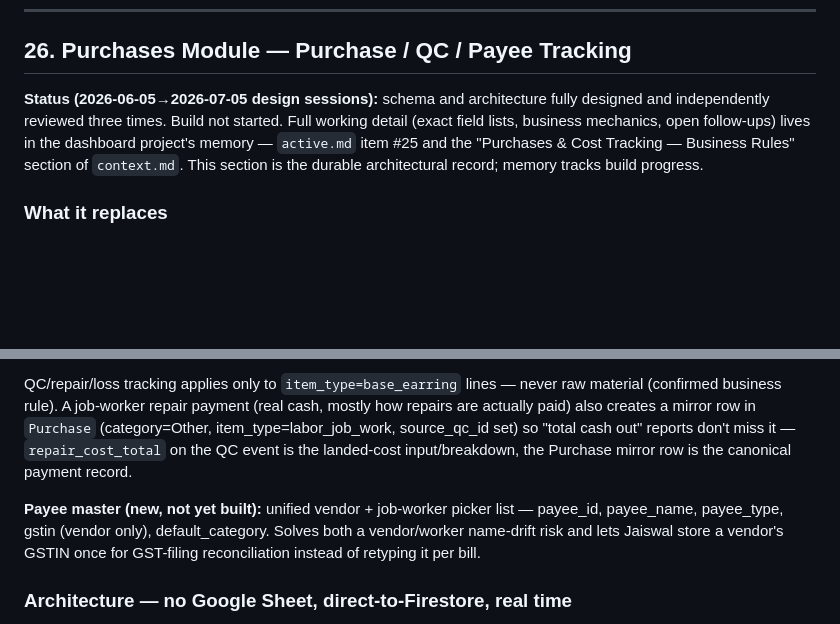
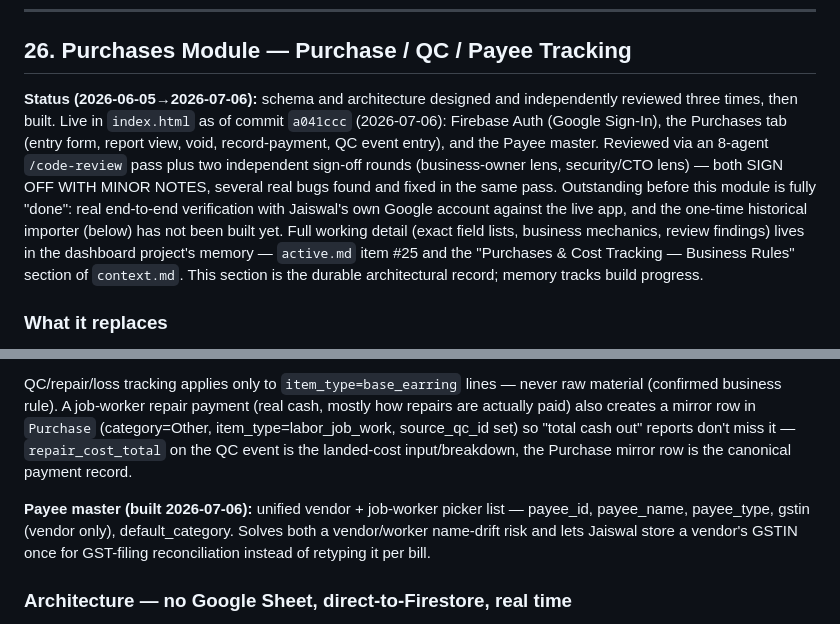
Before and after one commit to Rumeein/rumee-dashboard, a Markdown page: DOCS.md, 2 parts joined by grey strips. Rendered like a GitHub page; blank space fills up the shorter version.

Commit message:
[PM-REVIEWED] docs: update DOCS.md §26 to reflect Purchases module build/review status

```diff
--- a/DOCS.md
+++ b/DOCS.md
@@ -1618,7 +1618,7 @@ chmod +x .githooks/pre-commit
 
 ## 26. Purchases Module — Purchase / QC / Payee Tracking
 
-**Status (2026-06-05→2026-07-05 design sessions):** schema and architecture fully designed and independently reviewed three times. Build not started. Full working detail (exact field lists, business mechanics, open follow-ups) lives in the dashboard project's memory — `active.md` item #25 and the "Purchases & Cost Tracking — Business Rules" section of `context.md`. This section is the durable architectural record; memory tracks build progress.
+**Status (2026-06-05→2026-07-06):** schema and architecture designed and independently reviewed three times, then built. Live in `index.html` as of commit `a041ccc` (2026-07-06): Firebase Auth (Google Sign-In), the Purchases tab (entry form, report view, void, record-payment, QC event entry), and the Payee master. Reviewed via an 8-agent `/code-review` pass plus two independent sign-off rounds (business-owner lens, security/CTO lens) — both SIGN OFF WITH MINOR NOTES, several real bugs found and fixed in the same pass. Outstanding before this module is fully "done": real end-to-end verification with Jaiswal's own Google account against the live app, and the one-time historical importer (below) has not been built yet. Full working detail (exact field lists, business mechanics, review findings) lives in the dashboard project's memory — `active.md` item #25 and the "Purchases & Cost Tracking — Business Rules" section of `context.md`. This section is the durable architectural record; memory tracks build progress.
 
 ### What it replaces
 
@@ -1636,7 +1636,7 @@ A manual two-tab Google Sheet ("Order and Return", tabs `Purchase`/`Purchase Det
 
 QC/repair/loss tracking applies only to `item_type=base_earring` lines — never raw material (confirmed business rule). A job-worker repair payment (real cash, mostly how repairs are actually paid) also creates a mirror row in `Purchase` (category=Other, item_type=labor_job_work, source_qc_id set) so "total cash out" reports don't miss it — `repair_cost_total` on the QC event is the landed-cost input/breakdown, the Purchase mirror row is the canonical payment record.
 
-**Payee master (new, not yet built):** unified vendor + job-worker picker list — payee_id, payee_name, payee_type, gstin (vendor only), default_category. Solves both a vendor/worker name-drift risk and lets Jaiswal store a vendor's GSTIN once for GST-filing reconciliation instead of retyping it per bill.
+**Payee master (built 2026-07-06):** unified vendor + job-worker picker list — payee_id, payee_name, payee_type, gstin (vendor only), default_category. Solves both a vendor/worker name-drift risk and lets Jaiswal store a vendor's GSTIN once for GST-filing reconciliation instead of retyping it per bill.
 
 ### Architecture — no Google Sheet, direct-to-Firestore, real time
 
```
